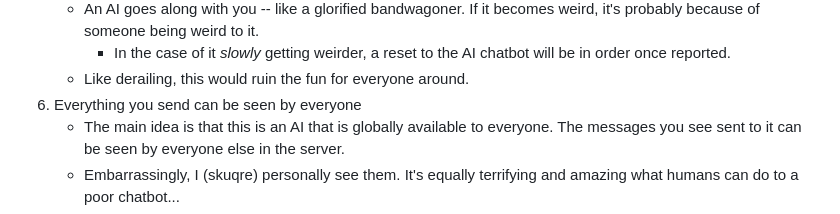
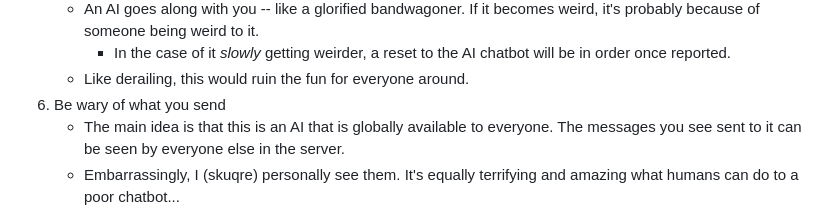
Before and after one commit to skuqre/rb-anise, a Markdown page: src/pages/ai-rules.md, the part around the change. Rendered like a GitHub page.

Commit message:
i forgot

```diff
--- a/src/pages/ai-rules.md
+++ b/src/pages/ai-rules.md
@@ -36,7 +36,7 @@ This is an expansion of the AI chatbot rules included in the [TOS](https://skuqr
     - An AI goes along with you -- like a glorified bandwagoner. If it becomes weird, it's probably because of someone being weird to it.
         - In the case of it *slowly* getting weirder, a reset to the AI chatbot will be in order once reported.
     - Like derailing, this would ruin the fun for everyone around.
-6. Everything you send can be seen by everyone
+6. Be wary of what you send
     - The main idea is that this is an AI that is globally available to everyone. The messages you see sent to it can be seen by everyone else in the server.
     - Embarrassingly, I (skuqre) personally see them. It's equally terrifying and amazing what humans can do to a poor chatbot...
 7. Certain limitations
```
